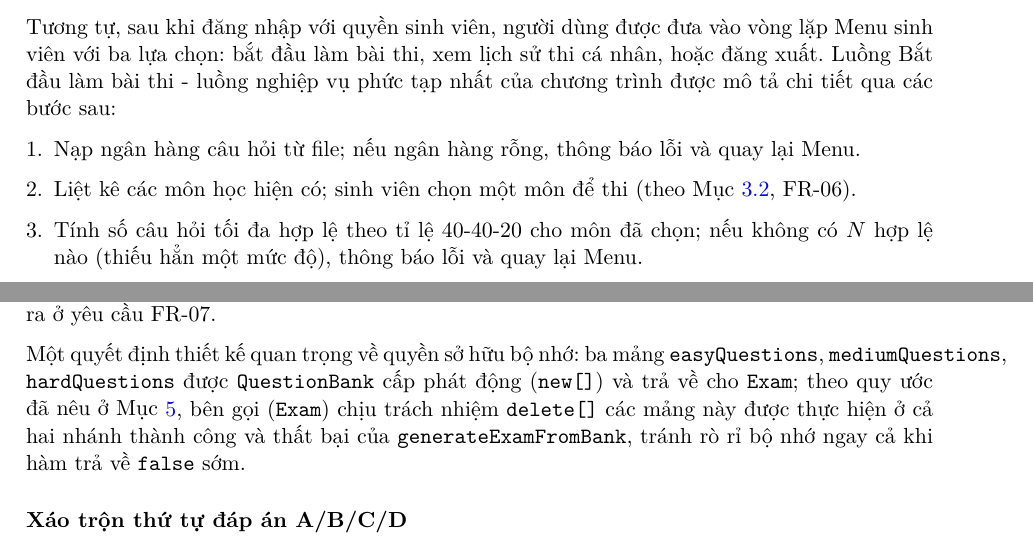
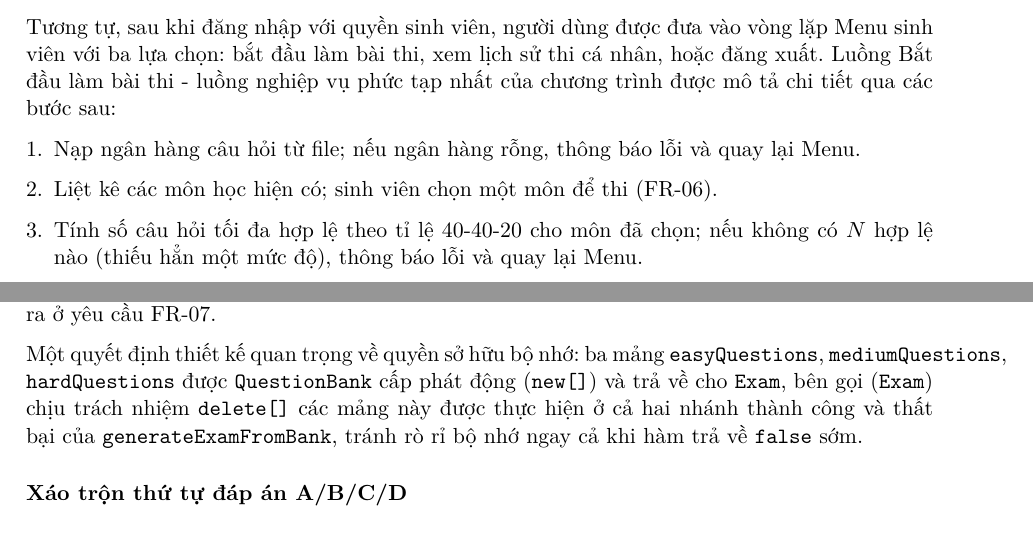
Before and after one commit to VanNgHong/Ky_thuat_lap_trinh, a LaTeX thesis (report/main.tex): two parts of pages 25 and 32 of 87, joined at a grey line, cut so that both start at the same text. Compiled offline with XeLaTeX.

Commit message:
Refine report content for clarity and conciseness
- Removed redundant references to sections in the text for improved readability.
- Streamlined descriptions of functionality and design principles.
- Ensured consistent terminology and formatting throughout the document.

```diff
--- a/report/main.tex
+++ b/report/main.tex
@@ -853,7 +853,7 @@ Tương tự, sau khi đăng nhập với quyền sinh viên, người dùng đ
 
 \begin{enumerate}[leftmargin=*, label=\arabic*.]
     \item Nạp ngân hàng câu hỏi từ file; nếu ngân hàng rỗng, thông báo lỗi và quay lại Menu.
-    \item Liệt kê các môn học hiện có; sinh viên chọn một môn để thi (theo Mục~\ref{sec:ycchucnang}, FR-06).
+    \item Liệt kê các môn học hiện có; sinh viên chọn một môn để thi (FR-06).
     \item Tính số câu hỏi tối đa hợp lệ theo tỉ lệ 40-40-20 cho môn đã chọn; nếu không có $N$ hợp lệ nào (thiếu hẳn một mức độ), thông báo lỗi và quay lại Menu.
     \item Sinh viên nhập số câu muốn thi và thời gian làm bài; xác nhận bắt đầu.
     \item Hệ thống sinh đề theo tỉ lệ độ khó, xáo trộn câu hỏi và đáp án (FR-07).
@@ -1144,9 +1144,9 @@ Việc sinh đề được tách thành hai giai đoạn rõ ràng trong \texttt
 (1) Trích xuất đúng số lượng câu hỏi theo từng mức độ từ \texttt{QuestionBank} bằng \\\texttt{getQuestionsBySubjectAndDifficulty}\\
 (2) Xáo trộn bằng Fisher-Yates ở hai cấp độ: xáo trộn nội bộ từng nhóm Easy/Medium/Hard trước khi cắt lấy $N$ câu đầu của mỗi nhóm, rồi xáo trộn tiếp toàn bộ $N$ câu đã ghép để tránh tình trạng đề luôn hiển thị theo thứ tự Easy $\to$ Medium $\to$ Hard.
 
-Thiết kế này đảm bảo: nếu ngân hàng có nhiều hơn số câu cần ở một mức độ, mỗi sinh viên có xác suất nhận tổ hợp câu hỏi khác nhau dù cùng tỉ lệ độ khó -- đúng mục tiêu công bằng đã đặt ra ở yêu cầu FR-07.
-
-Một quyết định thiết kế quan trọng về quyền sở hữu bộ nhớ: ba mảng \texttt{easyQuestions}, \texttt{mediumQuestions}, \texttt{hardQuestions} được \texttt{QuestionBank} cấp phát động (\texttt{new[]}) và trả về cho \texttt{Exam}; theo quy ước đã nêu ở Mục~\ref{chap:caidat}, bên gọi (\texttt{Exam}) chịu trách nhiệm \texttt{delete[]} các mảng này được thực hiện ở cả hai nhánh thành công và thất bại của \texttt{generateExamFromBank}, tránh rò rỉ bộ nhớ ngay cả khi hàm trả về \texttt{false} sớm.
+Thiết kế này đảm bảo: nếu ngân hàng có nhiều hơn số câu cần ở một mức độ, mỗi sinh viên có xác suất nhận tổ hợp câu hỏi khác nhau dù cùng tỉ lệ độ khó - đúng mục tiêu công bằng đã đặt ra ở yêu cầu FR-07.
+
+Một quyết định thiết kế quan trọng về quyền sở hữu bộ nhớ: ba mảng \texttt{easyQuestions}, \texttt{mediumQuestions}, \texttt{hardQuestions} được \texttt{QuestionBank} cấp phát động (\texttt{new[]}) và trả về cho \texttt{Exam}, bên gọi (\texttt{Exam}) chịu trách nhiệm \texttt{delete[]} các mảng này được thực hiện ở cả hai nhánh thành công và thất bại của \texttt{generateExamFromBank}, tránh rò rỉ bộ nhớ ngay cả khi hàm trả về \texttt{false} sớm.
 
 \subsubsection{Xáo trộn thứ tự đáp án A/B/C/D}
 \label{sec:shuffle_answer}
```
Also changed, not shown: data/history.txt (+1 -0 lines), report/main.pdf, report/main.tex (8 more changed lines).
